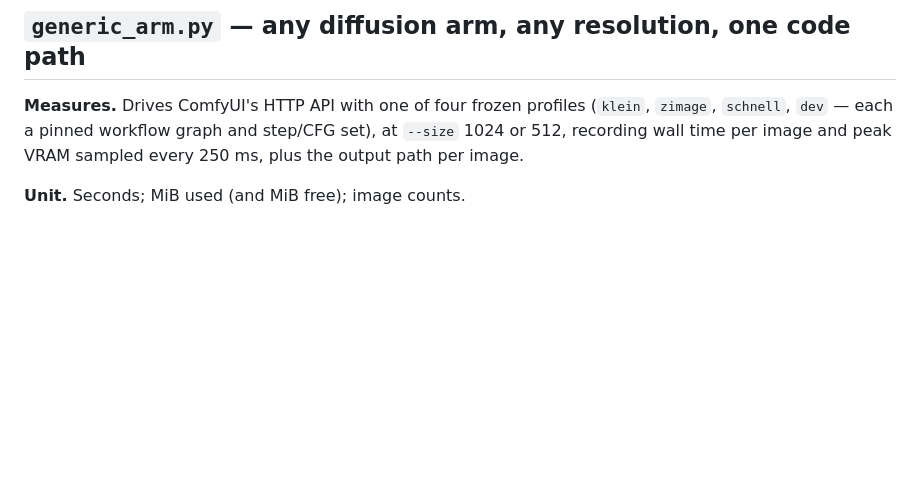
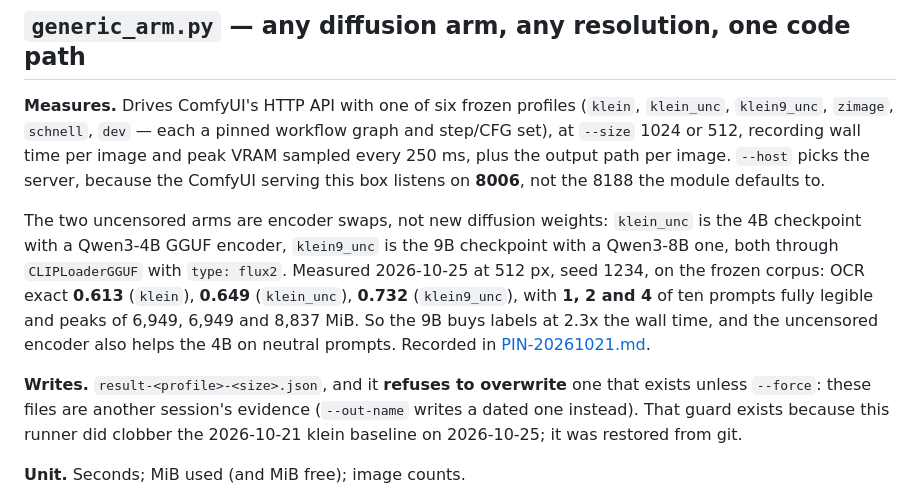
Before and after one commit to kevinelong/diagram-bench, a Markdown page: INSTRUMENTS.md, the part around the change. GitHub-like rendering; blank space fills up the shorter version.

```diff
--- a/INSTRUMENTS.md
+++ b/INSTRUMENTS.md
@@ -502,9 +502,21 @@ on the render axis 100 % / OCR 4/4. `circuit-1`: 54 paths, 2 text, 3.9 KB. `blue
 
 ## `generic_arm.py` — any diffusion arm, any resolution, one code path
 
-**Measures.** Drives ComfyUI's HTTP API with one of four frozen profiles (`klein`, `zimage`, `schnell`, `dev` —
-each a pinned workflow graph and step/CFG set), at `--size` 1024 or 512, recording wall time per image and peak
-VRAM sampled every 250 ms, plus the output path per image.
+**Measures.** Drives ComfyUI's HTTP API with one of six frozen profiles (`klein`, `klein_unc`, `klein9_unc`,
+`zimage`, `schnell`, `dev` — each a pinned workflow graph and step/CFG set), at `--size` 1024 or 512, recording wall
+time per image and peak VRAM sampled every 250 ms, plus the output path per image. `--host` picks the server, because
+the ComfyUI serving this box listens on **8006**, not the 8188 the module defaults to.
+
+The two uncensored arms are encoder swaps, not new diffusion weights: `klein_unc` is the 4B checkpoint with a Qwen3-4B
+GGUF encoder, `klein9_unc` is the 9B checkpoint with a Qwen3-8B one, both through `CLIPLoaderGGUF` with `type: flux2`.
+Measured 2026-10-25 at 512 px, seed 1234, on the frozen corpus: OCR exact **0.613** (`klein`), **0.649**
+(`klein_unc`), **0.732** (`klein9_unc`), with **1, 2 and 4** of ten prompts fully legible and peaks of 6,949, 6,949
+and 8,837 MiB. So the 9B buys labels at 2.3x the wall time, and the uncensored encoder also helps the 4B on neutral
+prompts. Recorded in [PIN-20261021.md](PIN-20261021.md).
+
+**Writes.** `result-<profile>-<size>.json`, and it **refuses to overwrite** one that exists unless `--force`: these
+files are another session's evidence (`--out-name` writes a dated one instead). That guard exists because this runner
+did clobber the 2026-10-21 klein baseline on 2026-10-25; it was restored from git.
 
 **Unit.** Seconds; MiB used (and MiB free); image counts.
 
```
Also changed, not shown: README.md (+35 -0 lines).
